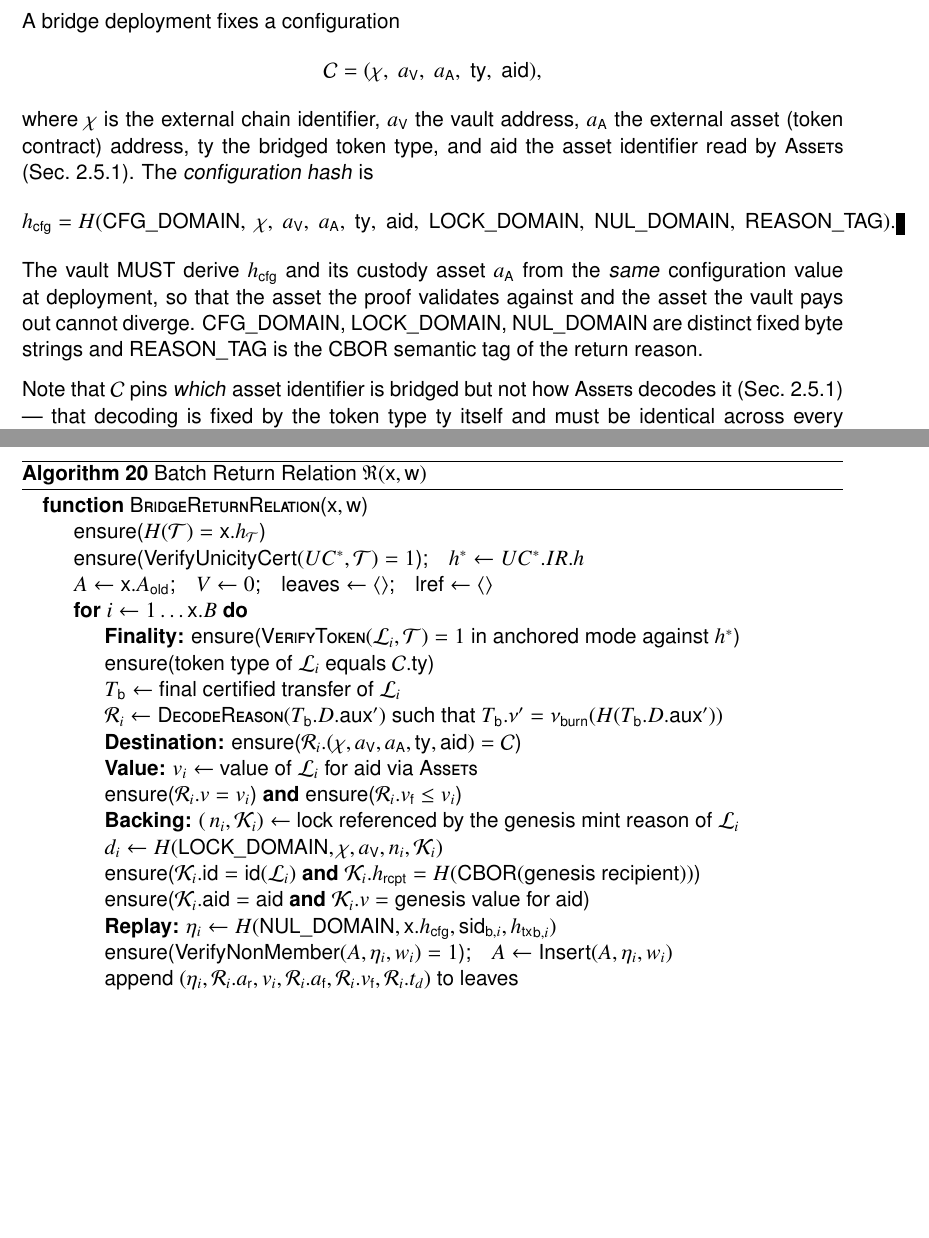
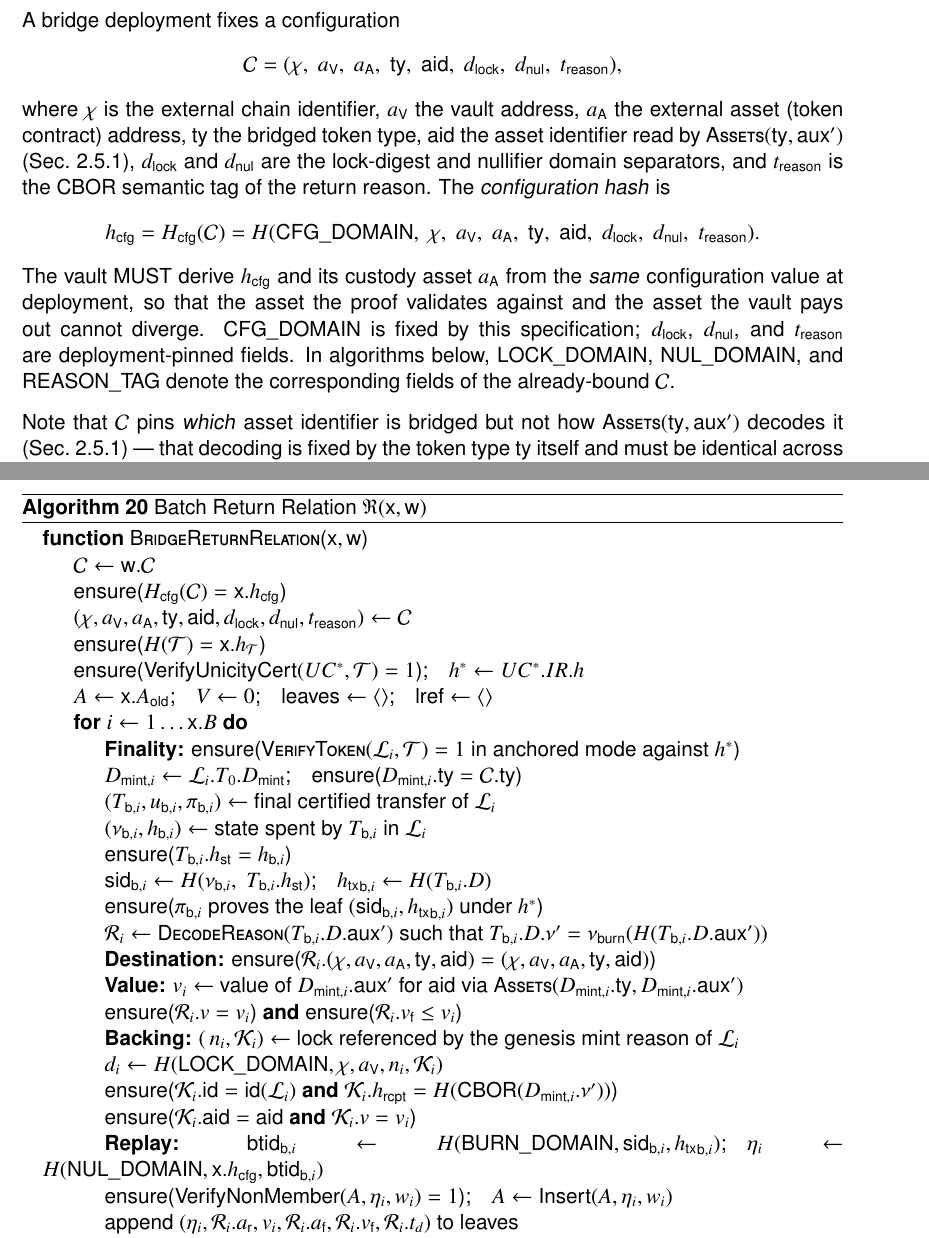
Before and after one commit to unicitynetwork/unicity-yellowpaper-tex, a LaTeX document (unicity-yellowpaper.tex, which reads appendix-bridging.tex): two parts of pages 118 and 122 of 130 before the commit and two parts of pages 118 and 123 of 130 after it, joined at a grey line, cut so that both start at the same text, the shorter picture padded with empty space. Compiled offline with pdfLaTeX.

Commit message:
gemini review feedback

```diff
--- a/appendix-bridging.tex
+++ b/appendix-bridging.tex
@@ -37,15 +37,16 @@ Inserting a sequence $\langle\eta_1,\ldots,\eta_B\rangle$ applies $\mathsf{Inser
 
 A bridge deployment fixes a configuration
 \[
-\mathcal{C} = (\chi,\; a_\mathsf{V},\; a_\mathsf{A},\; \mathsf{ty},\; \mathsf{aid}),
+\mathcal{C} = (\chi,\; a_\mathsf{V},\; a_\mathsf{A},\; \mathsf{ty},\; \mathsf{aid},\; d_\mathsf{lock},\; d_\mathsf{nul},\; t_\mathsf{reason}),
 \]
-where $\chi$ is the external chain identifier, $a_\mathsf{V}$ the vault address, $a_\mathsf{A}$ the external asset (token contract) address, $\mathsf{ty}$ the bridged token type, and $\mathsf{aid}$ the asset identifier read by $\Call{Assets}{}$ (Sec.~\ref{sec:asset-structure}). The \emph{configuration hash} is
+where $\chi$ is the external chain identifier, $a_\mathsf{V}$ the vault address, $a_\mathsf{A}$ the external asset (token contract) address, $\mathsf{ty}$ the bridged token type, $\mathsf{aid}$ the asset identifier read by $\Call{Assets}{\mathsf{ty},\auxd'}$ (Sec.~\ref{sec:asset-structure}), $d_\mathsf{lock}$ and $d_\mathsf{nul}$ are the lock-digest and nullifier domain separators, and $t_\mathsf{reason}$ is the CBOR semantic tag of the return reason. The \emph{configuration hash} is
 \[
-h_\mathsf{cfg} = H(\mathsf{CFG\_DOMAIN},\; \chi,\; a_\mathsf{V},\; a_\mathsf{A},\; \mathsf{ty},\; \mathsf{aid},\; \mathsf{LOCK\_DOMAIN},\; \mathsf{NUL\_DOMAIN},\; \mathsf{REASON\_TAG}).
+h_\mathsf{cfg} = H_\mathsf{cfg}(\mathcal{C})
+= H(\mathsf{CFG\_DOMAIN},\; \chi,\; a_\mathsf{V},\; a_\mathsf{A},\; \mathsf{ty},\; \mathsf{aid},\; d_\mathsf{lock},\; d_\mathsf{nul},\; t_\mathsf{reason}).
 \]
-The vault MUST derive $h_\mathsf{cfg}$ and its custody asset $a_\mathsf{A}$ from the \emph{same} configuration value at deployment, so that the asset the proof validates against and the asset the vault pays out cannot diverge. $\mathsf{CFG\_DOMAIN}$, $\mathsf{LOCK\_DOMAIN}$, $\mathsf{NUL\_DOMAIN}$ are distinct fixed byte strings and $\mathsf{REASON\_TAG}$ is the CBOR semantic tag of the return reason.
+The vault MUST derive $h_\mathsf{cfg}$ and its custody asset $a_\mathsf{A}$ from the \emph{same} configuration value at deployment, so that the asset the proof validates against and the asset the vault pays out cannot diverge. $\mathsf{CFG\_DOMAIN}$ is fixed by this specification; $d_\mathsf{lock}$, $d_\mathsf{nul}$, and $t_\mathsf{reason}$ are deployment-pinned fields. In algorithms below, $\mathsf{LOCK\_DOMAIN}$, $\mathsf{NUL\_DOMAIN}$, and $\mathsf{REASON\_TAG}$ denote the corresponding fields of the already-bound $\mathcal{C}$.
 
-Note that $\mathcal{C}$ pins \emph{which} asset identifier is bridged but not how $\Call{Assets}{}$ decodes it (Sec.~\ref{sec:asset-structure}) --- that decoding is fixed by the token type $\mathsf{ty}$ itself and must be identical across every independent implementation that mints, backs, or returns the bridged token.
+Note that $\mathcal{C}$ pins \emph{which} asset identifier is bridged but not how $\Call{Assets}{\mathsf{ty},\auxd'}$ decodes it (Sec.~\ref{sec:asset-structure}) --- that decoding is fixed by the token type $\mathsf{ty}$ itself and must be identical across every independent implementation that mints, backs, or returns the bridged token.
 
 \section{Bridge-In: Lock, Record, and Backing Proof}\label{app:bridging-lock}
 
@@ -194,22 +197,29 @@ Algorithm~\ref{alg:bridge-relation} defines $\mathfrak{R}$: the relation holds i
 \caption{Batch Return Relation $\mathfrak{R}(\mathsf{x},\mathsf{w})$}\label{alg:bridge-relation}
 \begin{algorithmic}[0]
 \Function{BridgeReturnRelation}{$\mathsf{x},\mathsf{w}$}
+  \State $\mathcal{C} \gets \mathsf{w}.\mathcal{C}$
+  \State ensure($H_\mathsf{cfg}(\mathcal{C}) = \mathsf{x}.h_\mathsf{cfg}$)
+  \State $(\chi,a_\mathsf{V},a_\mathsf{A},\mathsf{ty},\mathsf{aid},d_\mathsf{lock},d_\mathsf{nul},t_\mathsf{reason}) \gets \mathcal{C}$
   \State ensure($H(\mathcal{T}) = \mathsf{x}.h_\mathcal{T}$)
   \State ensure($\mathsf{VerifyUnicityCert}(UC^*,\mathcal{T}) = 1$);\quad $h^* \gets UC^*.IR.h$
   \State $A \gets \mathsf{x}.A_\mathsf{old}$;\quad $V \gets 0$;\quad $\mathsf{leaves} \gets \langle\rangle$;\quad $\mathsf{lref} \gets \langle\rangle$
   \For{$i \gets 1 \ldots \mathsf{x}.B$}
     \State \textbf{Finality:} ensure($\Call{VerifyToken}{\mathcal{L}_i,\mathcal{T}} = 1$ in anchored mode against $h^*$)
-    \State ensure(token type of $\mathcal{L}_i$ equals $\mathcal{C}.\mathsf{ty}$)
-    \State $T_\mathsf{b} \gets$ final certified transfer of $\mathcal{L}_i$
-    \State $\mathcal{R}_i \gets \Call{DecodeReason}{T_\mathsf{b}.D.\auxd'}$ such that $T_\mathsf{b}.\predi' = \predi_\mathsf{burn}(H(T_\mathsf{b}.D.\auxd'))$
-    \State \textbf{Destination:} ensure($\mathcal{R}_i.(\chi,a_\mathsf{V},a_\mathsf{A},\mathsf{ty},\mathsf{aid}) = \mathcal{C}$)
-    \State \textbf{Value:} $v_i \gets$ value of $\mathcal{L}_i$ for $\mathsf{aid}$ via $\Call{Assets}{}$
+    \State $D_{\mathsf{mint},i} \gets \mathcal{L}_i.T_0.D_\mathsf{mint}$;\quad ensure($D_{\mathsf{mint},i}.\mathsf{ty} = \mathcal{C}.\mathsf{ty}$)
+    \State $(T_{\mathsf{b},i},u_{\mathsf{b},i},\pi_{\mathsf{b},i}) \gets$ final certified transfer of $\mathcal{L}_i$
+    \State $(\predi_{\mathsf{b},i},h_{\mathsf{b},i}) \gets$ state spent by $T_{\mathsf{b},i}$ in $\mathcal{L}_i$
+    \State ensure($T_{\mathsf{b},i}.\sthash = h_{\mathsf{b},i}$)
+    \State $\mathsf{sid}_{\mathsf{b},i} \gets H(\predi_{\mathsf{b},i},\;T_{\mathsf{b},i}.\sthash)$;\quad $\txhash_{\mathsf{b},i} \gets H(T_{\mathsf{b},i}.D)$
+    \State ensure($\pi_{\mathsf{b},i}$ proves the leaf $(\mathsf{sid}_{\mathsf{b},i},\txhash_{\mathsf{b},i})$ under $h^*$)
+    \State $\mathcal{R}_i \gets \Call{DecodeReason}{T_{\mathsf{b},i}.D.\auxd'}$ such that $T_{\mathsf{b},i}.D.\predi' = \predi_\mathsf{burn}(H(T_{\mathsf{b},i}.D.\auxd'))$
+    \State \textbf{Destination:} ensure($\mathcal{R}_i.(\chi,a_\mathsf{V},a_\mathsf{A},\mathsf{ty},\mathsf{aid}) = (\chi,a_\mathsf{V},a_\mathsf{A},\mathsf{ty},\mathsf{aid})$)
+    \State \textbf{Value:} $v_i \gets$ value of $D_{\mathsf{mint},i}.\auxd'$ for $\mathsf{aid}$ via $\Call{Assets}{D_{\mathsf{mint},i}.\mathsf{ty},D_{\mathsf{mint},i}.\auxd'}$
     \State ensure($\mathcal{R}_i.v = v_i$) \textbf{and} ensure($\mathcal{R}_i.v_\mathsf{f} \le v_i$)
     \State \textbf{Backing:} $(\,n_i,\mathcal{K}_i) \gets$ lock referenced by the genesis mint reason of $\mathcal{L}_i$
     \State $d_i \gets H(\mathsf{LOCK\_DOMAIN},\chi,a_\mathsf{V},n_i,\mathcal{K}_i)$
-    \State ensure($\mathcal{K}_i.\mathsf{id} = \mathsf{id}(\mathcal{L}_i)$ \textbf{and} $\mathcal{K}_i.h_\mathsf{rcpt} = H(\mathsf{CBOR}(\text{genesis recipient}))$)
-    \State ensure($\mathcal{K}_i.\mathsf{aid} = \mathsf{aid}$ \textbf{and} $\mathcal{K}_i.v = $ genesis value for $\mathsf{aid}$)
-    \State \textbf{Replay:} $\eta_i \gets H(\mathsf{NUL\_DOMAIN},\mathsf{x}.h_\mathsf{cfg},\mathsf{sid}_{\mathsf{b},i},\txhash_{\mathsf{b},i})$
+    \State ensure($\mathcal{K}_i.\mathsf{id} = \mathsf{id}(\mathcal{L}_i)$ \textbf{and} $\mathcal{K}_i.h_\mathsf{rcpt} = H(\mathsf{CBOR}(D_{\mathsf{mint},i}.\predi'))$)
+    \State ensure($\mathcal{K}_i.\mathsf{aid} = \mathsf{aid}$ \textbf{and} $\mathcal{K}_i.v = v_i$)
+    \State \textbf{Replay:} $\mathsf{btid}_{\mathsf{b},i} \gets H(\mathsf{BURN\_DOMAIN},\mathsf{sid}_{\mathsf{b},i},\txhash_{\mathsf{b},i})$;\quad $\eta_i \gets H(\mathsf{NUL\_DOMAIN},\mathsf{x}.h_\mathsf{cfg},\mathsf{btid}_{\mathsf{b},i})$
     \State ensure($\mathsf{VerifyNonMember}(A,\eta_i,w_i) = 1$);\quad $A \gets \mathsf{Insert}(A,\eta_i,w_i)$
     \State append $(\eta_i, \mathcal{R}_i.a_\mathsf{r}, v_i, \mathcal{R}_i.a_\mathsf{f}, \mathcal{R}_i.v_\mathsf{f}, \mathcal{R}_i.t_d)$ to $\mathsf{leaves}$
     \State append $(n_i,d_i)$ to $\mathsf{lref}$;\quad $V \gets V + v_i$
```
Also changed, not shown: appendix-bridging.tex (22 more changed lines).
